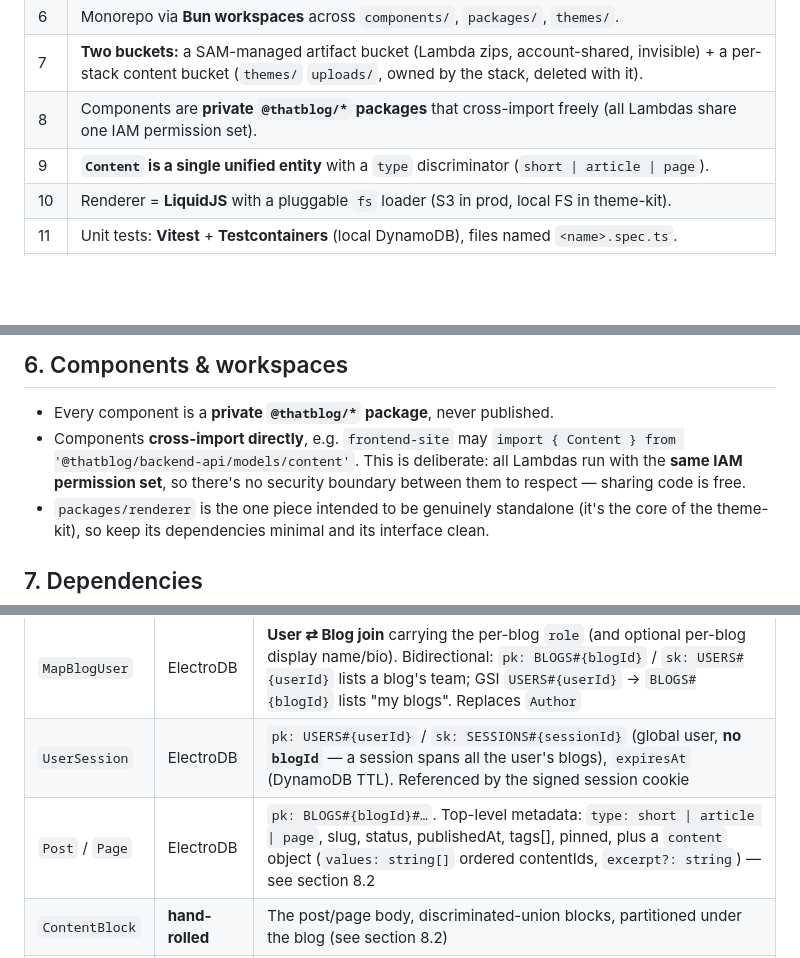
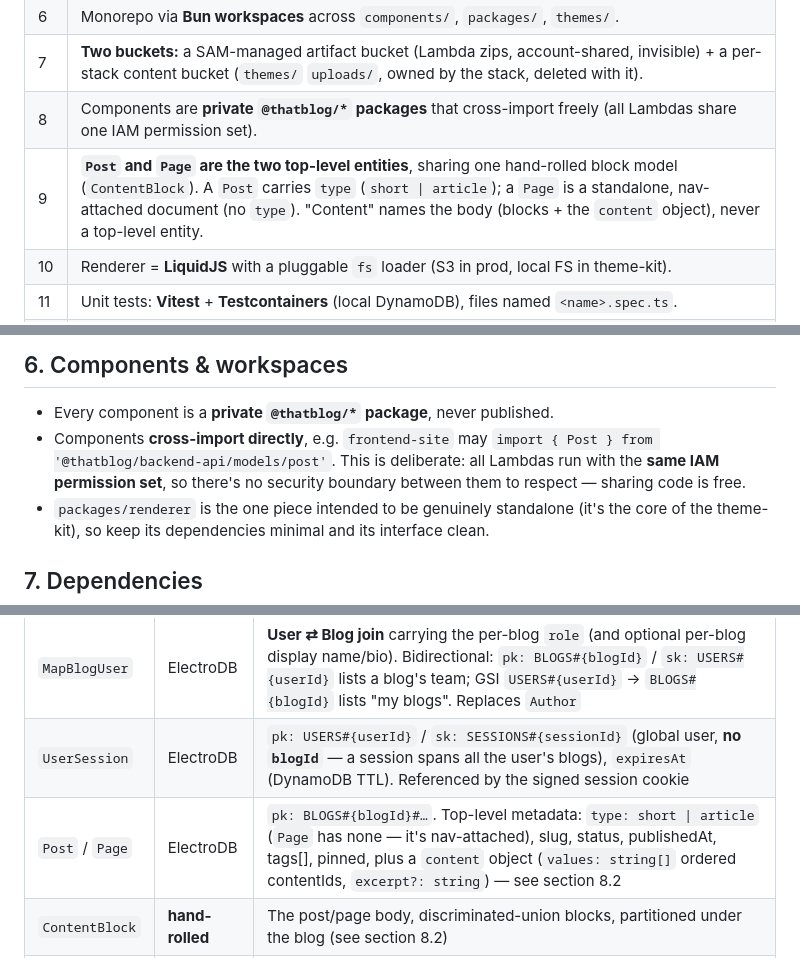
Before and after one commit to jdrydn/thatblog, a Markdown page: PLAN.md, 3 parts joined by grey strips. Drawn GitHub-style; blank space fills up the shorter version.

Commit message:
docs(plan): resolve Content vs Post/Page naming
Retire 'Content' as a top-level entity name; Post and Page are the two
top-level entities sharing the hand-rolled ContentBlock body model.
Post.type is short|article; Page is nav-attached with no type. 'Content'
now refers only to the body (blocks + the content object).

Updates decision #9, the section 8 type discriminator, the cross-import
example, the scheduled-publish cron job, and the open-action item.

```diff
--- a/PLAN.md
+++ b/PLAN.md
@@ -45,7 +45,7 @@ yet:
 | 6   | Monorepo via **Bun workspaces** across `components/`, `packages/`, `themes/`.                                                                                                                                                                                                                                      |
 | 7   | **Two buckets:** a SAM-managed artifact bucket (Lambda zips, account-shared, invisible) + a per-stack content bucket (`themes/` `uploads/`, owned by the stack, deleted with it).                                                                                                                                  |
 | 8   | Components are **private `@thatblog/*` packages** that cross-import freely (all Lambdas share one IAM permission set).                                                                                                                                                                                             |
-| 9   | **`Content` is a single unified entity** with a `type` discriminator (`short \| article \| page`).                                                                                                                                                                                                                 |
+| 9   | **`Post` and `Page` are the two top-level entities**, sharing one hand-rolled block model (`ContentBlock`). A `Post` carries `type` (`short \| article`); a `Page` is a standalone, nav-attached document (no `type`). "Content" names the body (blocks + the `content` object), never a top-level entity.         |
 | 10  | Renderer = **LiquidJS** with a pluggable `fs` loader (S3 in prod, local FS in theme-kit).                                                                                                                                                                                                                          |
 | 11  | Unit tests: **Vitest** + **Testcontainers** (local DynamoDB), files named `<name>.spec.ts`.                                                                                                                                                                                                                        |
 | 12  | **`blogId` is in the `pk` of every tenant-scoped entity** (Blog, BlogDomain, MapBlogUser, Post, Page, ContentBlock, Media, Theme, Counter). Exceptions: **`System`** (stack-wide singleton) and **`User` / `UserSession`** (keyed by the global user, which spans blogs — a many-to-many map needs a global user). |
@@ -124,8 +124,8 @@ Bun workspaces span `components/`, `packages/`, and `themes/`.
 
 - Every component is a **private `@thatblog/*` package**, never published.
 - Components **cross-import directly**, e.g. `frontend-site` may
-  `import { Content } from '@thatblog/backend-api/models/content'`. This is deliberate: all Lambdas run with the **same
-  IAM permission set**, so there's no security boundary between them to respect — sharing code is free.
+  `import { Post } from '@thatblog/backend-api/models/post'`. This is deliberate: all Lambdas run with the **same IAM
+  permission set**, so there's no security boundary between them to respect — sharing code is free.
 - `packages/renderer` is the one piece intended to be genuinely standalone (it's the core of the theme-kit), so keep its
   dependencies minimal and its interface clean.
 
@@ -156,7 +156,7 @@ v1 entities:
 | `User`          | ElectroDB       | **Global identity** within the stack (spans blogs, **no `blogId`**): `pk: USERS#{userId}`. `email`, `passwordHash` (bcryptjs), `displayName`. Looked up by email via GSI. Credentials only — role lives on `MapBlogUser`                                                                                                                     |
 | `MapBlogUser`   | ElectroDB       | **User ⇄ Blog join** carrying the per-blog `role` (and optional per-blog display name/bio). Bidirectional: `pk: BLOGS#{blogId}` / `sk: USERS#{userId}` lists a blog's team; GSI `USERS#{userId}` → `BLOGS#{blogId}` lists "my blogs". Replaces `Author`                                                                                      |
 | `UserSession`   | ElectroDB       | `pk: USERS#{userId}` / `sk: SESSIONS#{sessionId}` (global user, **no `blogId`** — a session spans all the user's blogs), `expiresAt` (DynamoDB TTL). Referenced by the signed session cookie                                                                                                                                                 |
-| `Post` / `Page` | ElectroDB       | `pk: BLOGS#{blogId}#…`. Top-level metadata: `type: short \| article \| page`, slug, status, publishedAt, tags[], pinned, plus a `content` object (`values: string[]` ordered contentIds, `excerpt?: string`) — see section 8.2                                                                                                               |
+| `Post` / `Page` | ElectroDB       | `pk: BLOGS#{blogId}#…`. Top-level metadata: `type: short \| article` (`Page` has none — it's nav-attached), slug, status, publishedAt, tags[], pinned, plus a `content` object (`values: string[]` ordered contentIds, `excerpt?: string`) — see section 8.2                                                                                 |
 | `ContentBlock`  | **hand-rolled** | The post/page body, discriminated-union blocks, partitioned under the blog (see section 8.2)                                                                                                                                                                                                                                                 |
 | `Media`         | ElectroDB       | `pk: BLOGS#{blogId}#…`. key, filename, contentType, size, folder, `references[]` (drives in-use vs orphaned), dimensions. S3 at `uploads/{blogId}/…`                                                                                                                                                                                         |
 | `Theme`         | ElectroDB       | `pk: BLOGS#{blogId}#…`. Metadata + config; template files live in S3 `themes/{blogId}/{themeId}/`                                                                                                                                                                                                                                            |
```
Also changed, not shown: other parts of PLAN.md (+2 -2 lines).
